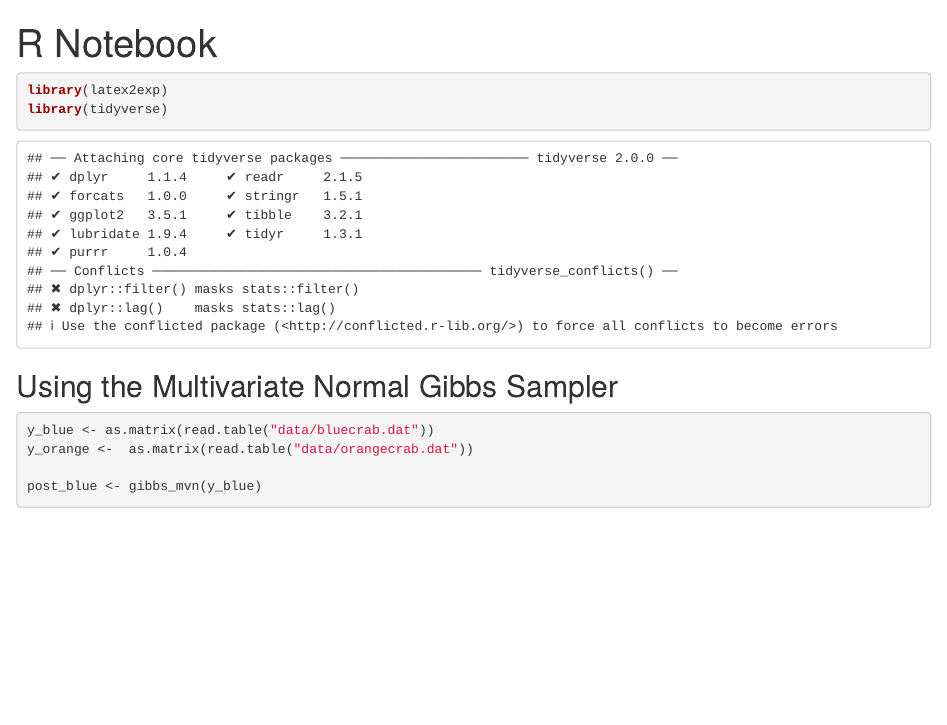
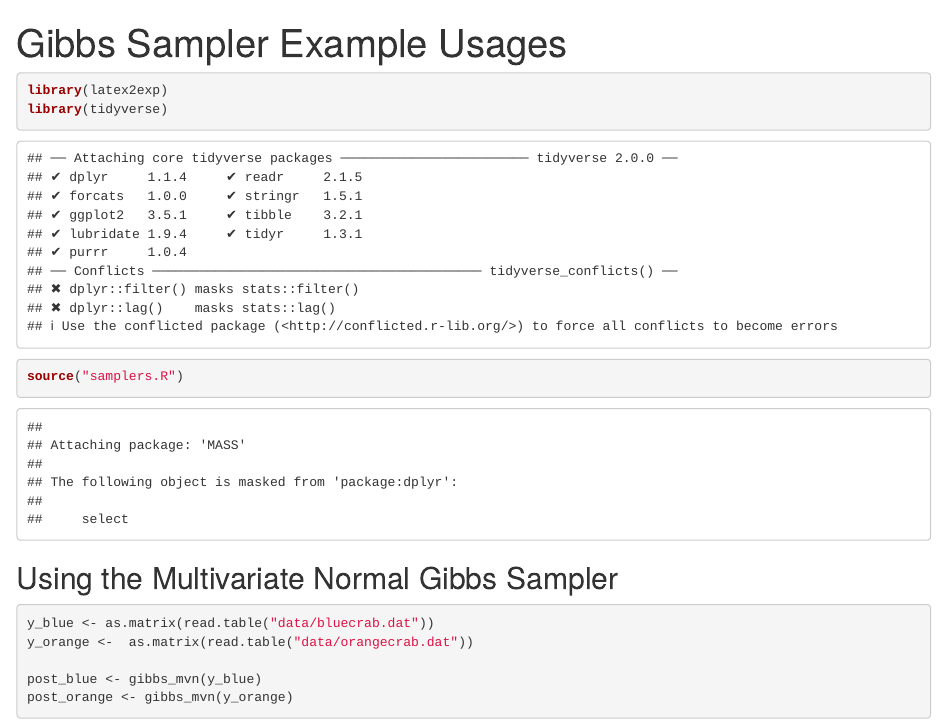
Before and after one commit to cjuracek/Bayesian-samplers, an R Markdown document (usage.Rmd): the page in a window 1100 px wide, from its top. Rendered offline with R 4.5, knitr and Pandoc, with nearby package versions; code that draws random numbers runs with fixed seeds of ours; some code elsewhere in the file could not run offline; common packages that the code uses without loading them are loaded.

Commit message:
Renamed + called functions from other file.

````diff
--- a/usage.Rmd
+++ b/usage.Rmd
@@ -1,11 +1,12 @@
 ---
-title: "R Notebook"
+title: "Gibbs Sampler Example Usages"
 output: html_notebook
 ---
 
 ```{r}
 library(latex2exp)
 library(tidyverse)
+source("samplers.R")
 ```
 
 
````
